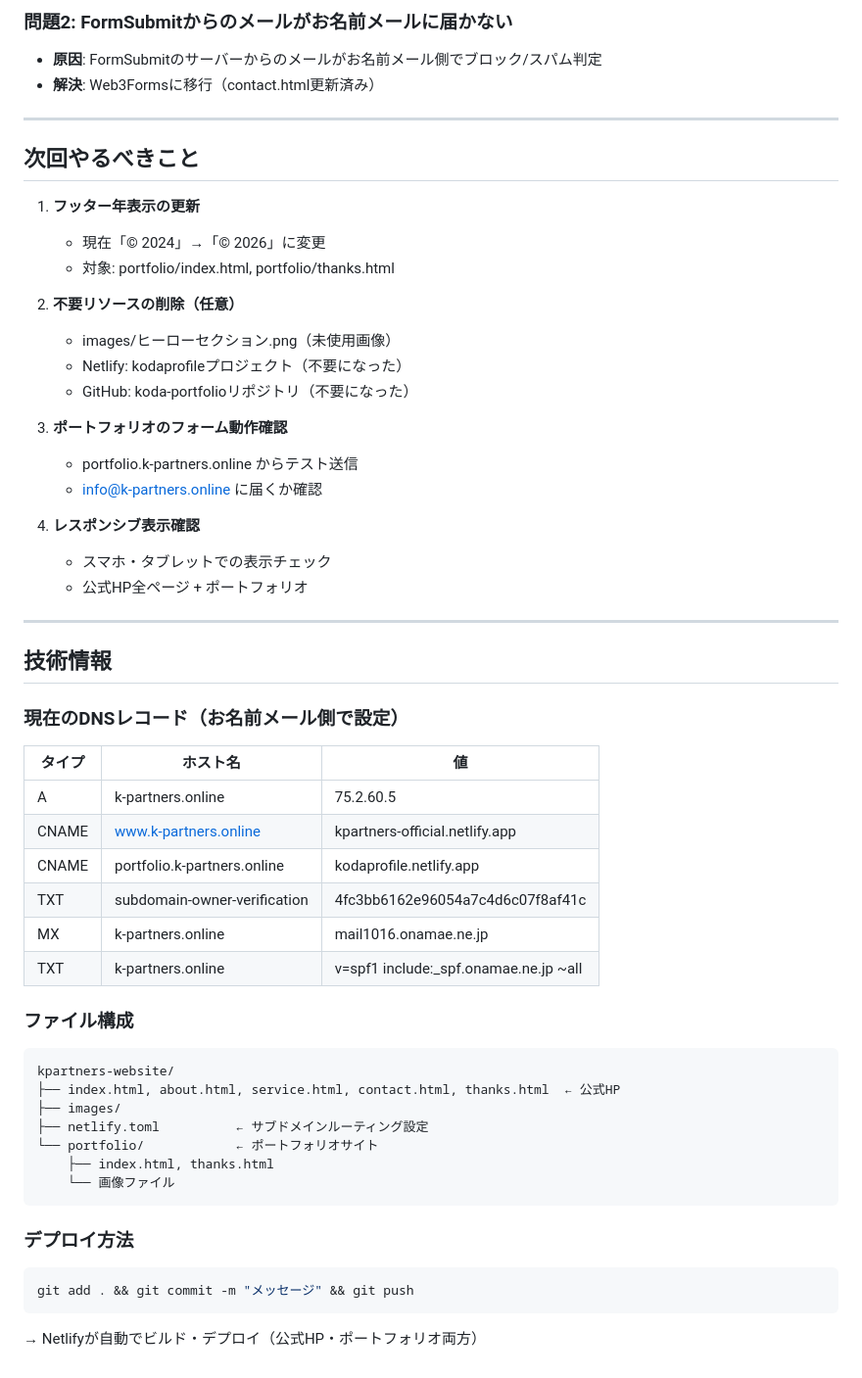
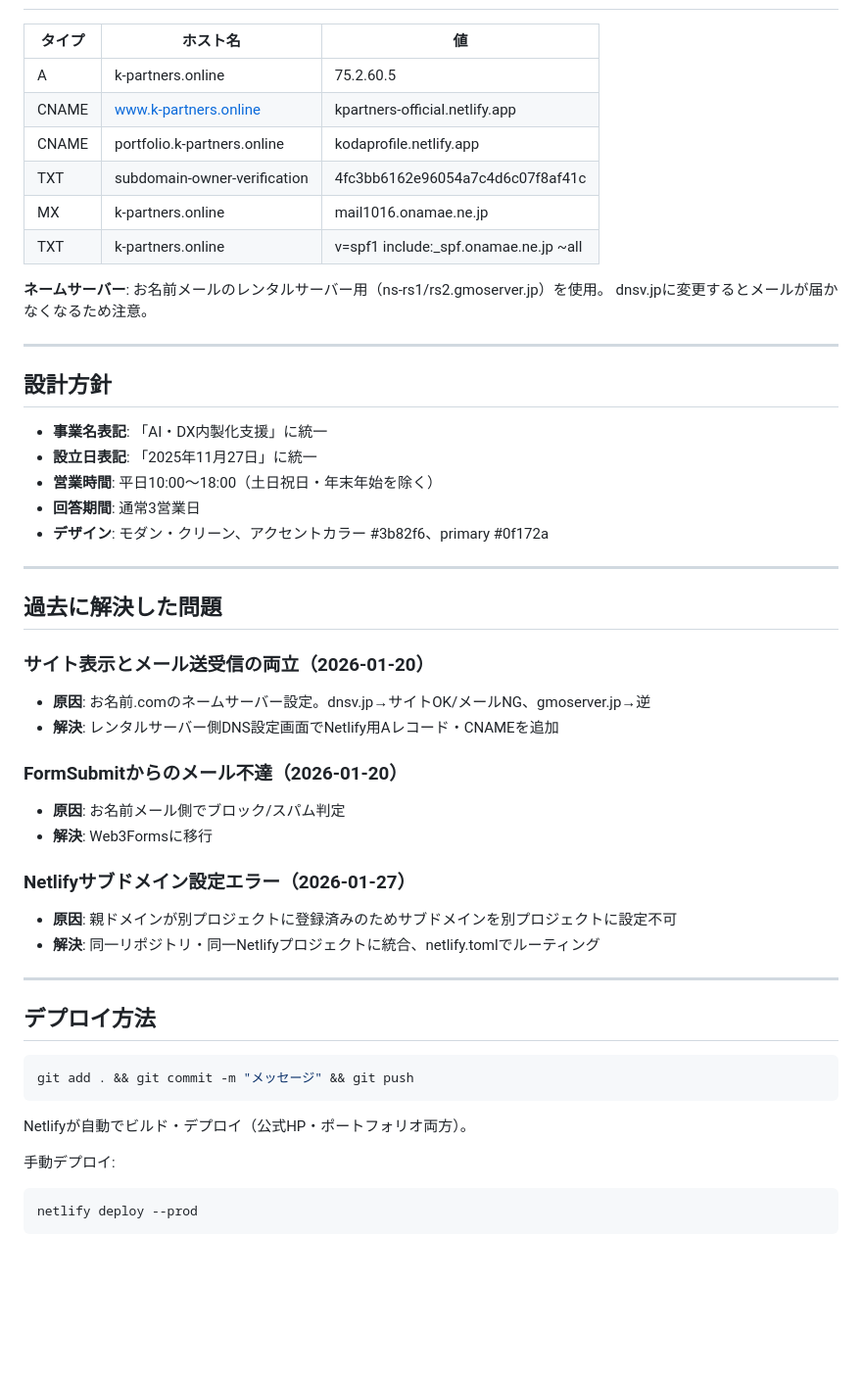
Before and after one commit to koda1120/kpartners-website, a Markdown page: CLAUDE.md, the part around one of its changes. Shown at 98% size. Rendered like a GitHub page; blank space fills up the shorter version.

````diff
--- a/CLAUDE.md
+++ b/CLAUDE.md
@@ -73,33 +51,3 @@
-### 問題2: FormSubmitからのメールがお名前メールに届かない
-- **原因**: FormSubmitのサーバーからのメールがお名前メール側でブロック/スパム判定
-- **解決**: Web3Formsに移行（contact.html更新済み）
-
----
-
-## 次回やるべきこと
-
-1. **フッター年表示の更新**
-   - 現在「© 2024」→「© 2026」に変更
-   - 対象: portfolio/index.html, portfolio/thanks.html
-
-2. **不要リソースの削除（任意）**
-   - images/ヒーローセクション.png（未使用画像）
-   - Netlify: kodaprofileプロジェクト（不要になった）
-   - GitHub: koda-portfolioリポジトリ（不要になった）
-
-3. **ポートフォリオのフォーム動作確認**
-   - portfolio.k-partners.online からテスト送信
-   - info@k-partners.online に届くか確認
-
-4. **レスポンシブ表示確認**
-   - スマホ・タブレットでの表示チェック
-   - 公式HP全ページ + ポートフォリオ
-
----
-
-## 技術情報
-
-### 現在のDNSレコード（お名前メール側で設定）
 | タイプ | ホスト名 | 値 |
 |--------|----------|-----|
 | A | k-partners.online | 75.2.60.5 |
@@ -109,19 +57,45 @@
 | MX | k-partners.online | mail1016.onamae.ne.jp |
 | TXT | k-partners.online | v=spf1 include:_spf.onamae.ne.jp ~all |
 
-### ファイル構成
-```
-kpartners-website/
-├── index.html, about.html, service.html, contact.html, thanks.html  ← 公式HP
-├── images/
-├── netlify.toml          ← サブドメインルーティング設定
-└── portfolio/            ← ポートフォリオサイト
-    ├── index.html, thanks.html
-    └── 画像ファイル
-```
+**ネームサーバー**: お名前メールのレンタルサーバー用（ns-rs1/rs2.gmoserver.jp）を使用。
+dnsv.jpに変更するとメールが届かなくなるため注意。
 
-### デプロイ方法
+---
+
+## 設計方針
+
+- **事業名表記**: 「AI・DX内製化支援」に統一
+- **設立日表記**: 「2025年11月27日」に統一
+- **営業時間**: 平日10:00〜18:00（土日祝日・年末年始を除く）
+- **回答期間**: 通常3営業日
+- **デザイン**: モダン・クリーン、アクセントカラー #3b82f6、primary #0f172a
+
+---
+
+## 過去に解決した問題
+
+### サイト表示とメール送受信の両立（2026-01-20）
+- **原因**: お名前.comのネームサーバー設定。dnsv.jp→サイトOK/メールNG、gmoserver.jp→逆
+- **解決**: レンタルサーバー側DNS設定画面でNetlify用Aレコード・CNAMEを追加
+
+### FormSubmitからのメール不達（2026-01-20）
+- **原因**: お名前メール側でブロック/スパム判定
+- **解決**: Web3Formsに移行
+
+### Netlifyサブドメイン設定エラー（2026-01-27）
+- **原因**: 親ドメインが別プロジェクトに登録済みのためサブドメインを別プロジェクトに設定不可
+- **解決**: 同一リポジトリ・同一Netlifyプロジェクトに統合、netlify.tomlでルーティング
+
+---
+
+## デプロイ方法
+
 ```bash
 git add . && git commit -m "メッセージ" && git push
 ```
-→ Netlifyが自動でビルド・デプロイ（公式HP・ポートフォリオ両方）
+Netlifyが自動でビルド・デプロイ（公式HP・ポートフォリオ両方）。
+
+手動デプロイ:
+```bash
+netlify deploy --prod
+```
````
Also changed, not shown: other parts of CLAUDE.md (+38 -60 lines).
